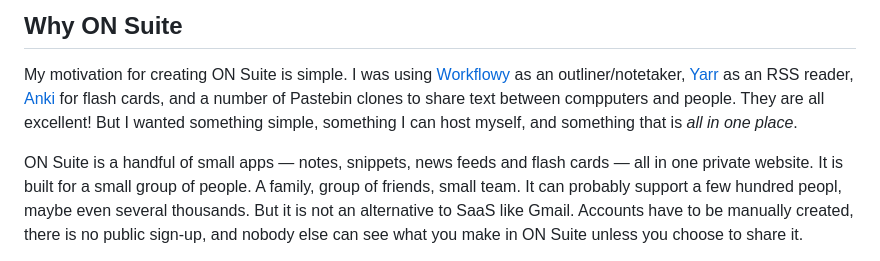
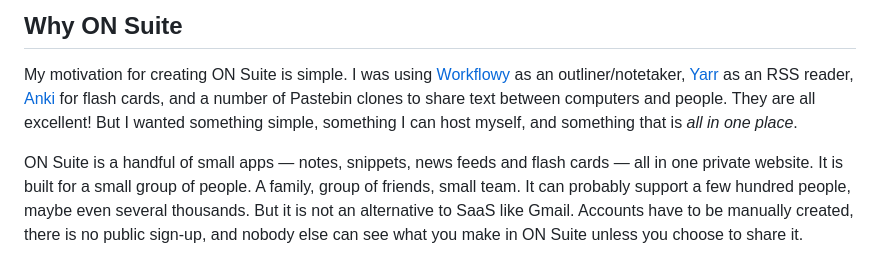
Before and after one commit to iliafrenkel/on-suite, a Markdown page: README.md, the part around one of its changes. GitHub-like rendering.

Commit message:
docs: fix a few typos in README and make screenshots full width

```diff
--- a/README.md
+++ b/README.md
@@ -17,14 +17,14 @@ My motivation for creating ON Suite is simple. I was using
 [Workflowy](https://workflowy.com/) as an outliner/notetaker,
 [Yarr](https://github.com/nkanaev/yarr/) as an RSS reader,
 [Anki](https://apps.ankiweb.net/) for flash cards, and a number of Pastebin
-clones to share text between compputers and people. They are all excellent!
+clones to share text between computers and people. They are all excellent!
 But I wanted something simple, something I can host myself, and something
 that is _all in one place_.
 
 ON Suite is a handful of small apps — notes, snippets, news feeds and flash
 cards — all in one private website. It is built for a small group of people.
 A family, group of friends, small team. It can probably support a few hundred
-peopl, maybe even several thousands. But it is not an alternative to SaaS like
+people, maybe even several thousands. But it is not an alternative to SaaS like
 Gmail. Accounts have to be manually created, there is no public sign-up, and
 nobody else can see what you make in ON Suite unless you choose to share it.
 
```
Also changed, not shown: other parts of README.md (+4 -4 lines).
